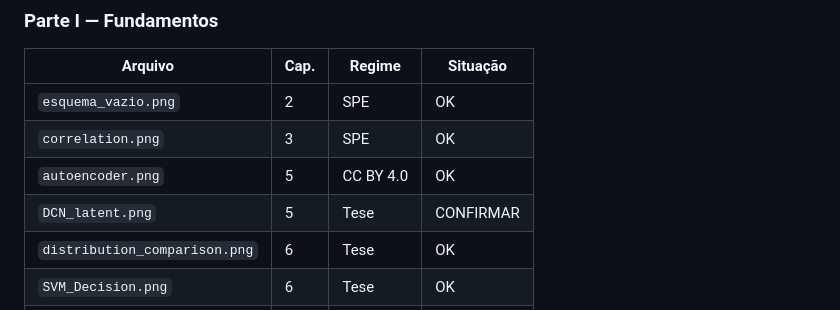
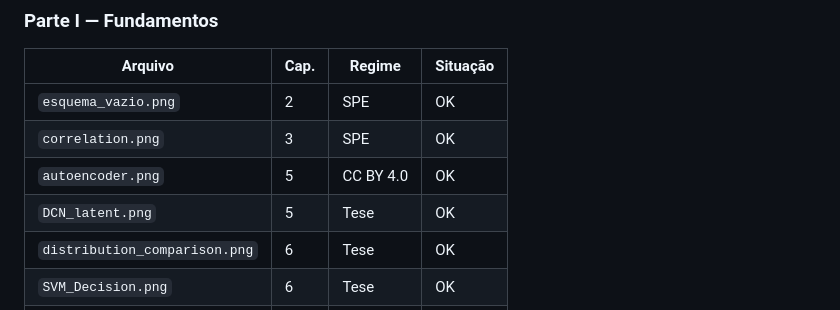
Before and after one commit to LucaswasTaken/Aprendizado-de-Mundo-Aberto-em-Petroleo, a Markdown page: CREDITOS_FIGURAS.md, the part around the change. GitHub-like rendering.

```diff
--- a/CREDITOS_FIGURAS.md
+++ b/CREDITOS_FIGURAS.md
@@ -37,7 +37,7 @@ editores. Quem desejar reutilizá-las deve obter autorização junto ao detentor
 | `esquema_vazio.png` | 2 | SPE | OK |
 | `correlation.png` | 3 | SPE | OK |
 | `autoencoder.png` | 5 | CC BY 4.0 | OK |
-| `DCN_latent.png` | 5 | Tese | CONFIRMAR |
+| `DCN_latent.png` | 5 | Tese | OK |
 | `distribution_comparison.png` | 6 | Tese | OK |
 | `SVM_Decision.png` | 6 | Tese | OK |
 | `general_method.png` | 6 | CC BY 4.0 | OK |
```
